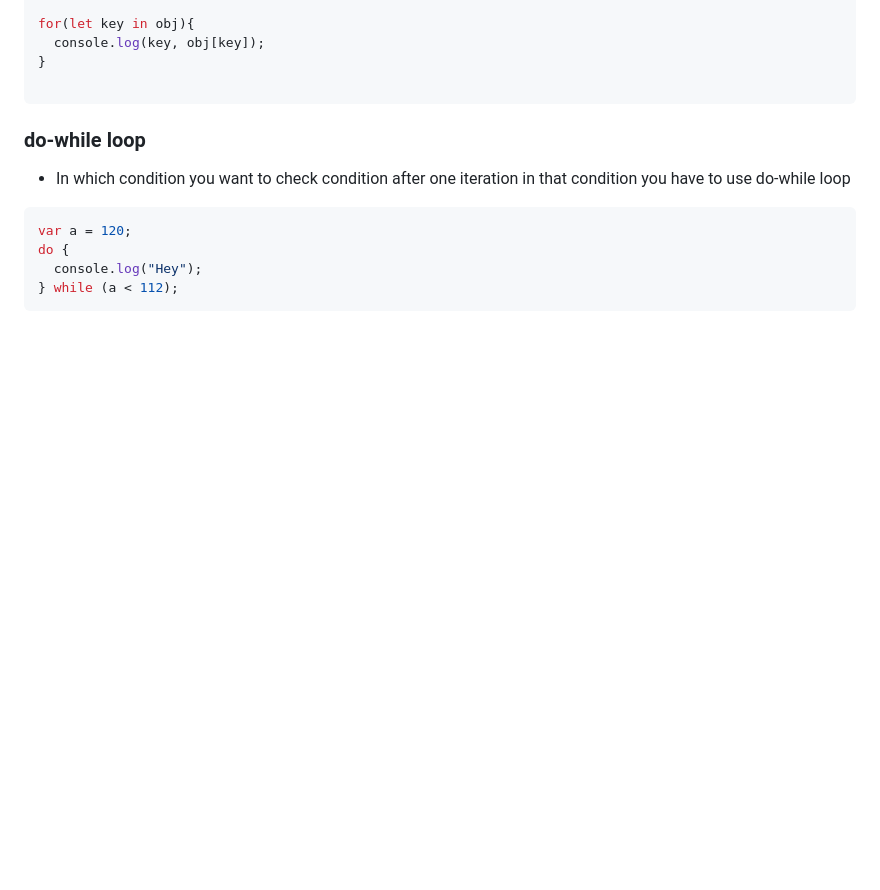
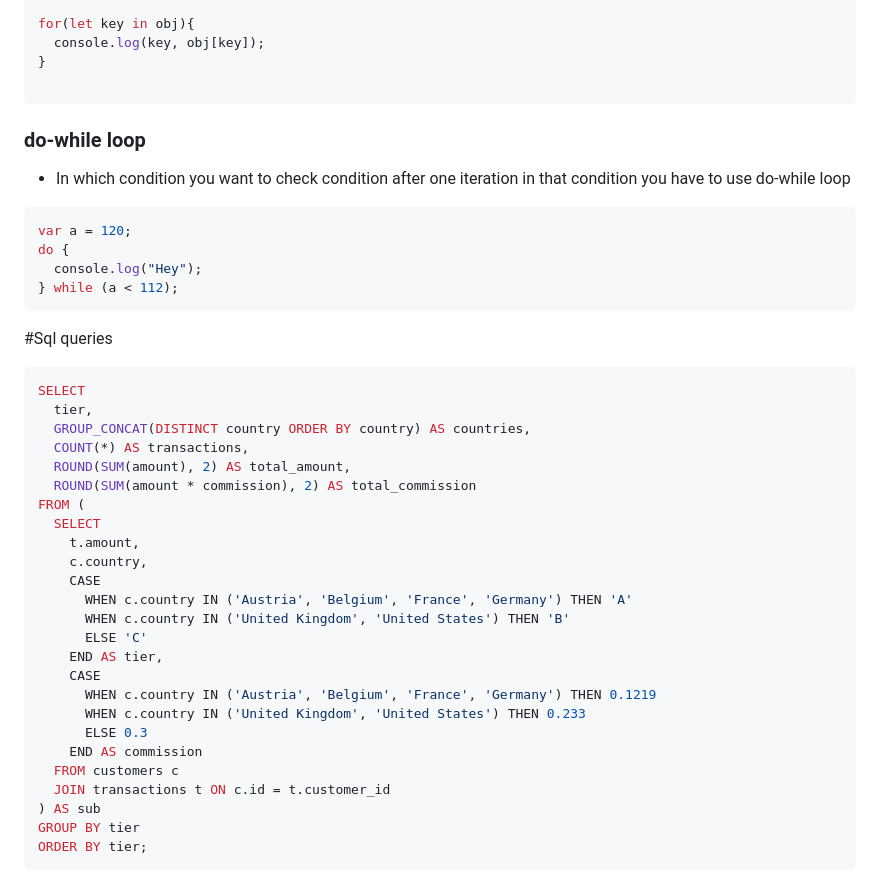
Before and after one commit to meyadavajeet/javascript-dsa, a Markdown page: README.MD, the part around the change printed below. Rendered like a GitHub page; blank space fills up the shorter version.

````diff
--- a/README.MD
+++ b/README.MD
@@ -236,3 +236,34 @@ do {
   console.log("Hey");
 } while (a < 112);
 ```
+
+
+#Sql queries
+```SQL
+SELECT
+  tier,
+  GROUP_CONCAT(DISTINCT country ORDER BY country) AS countries,
+  COUNT(*) AS transactions,
+  ROUND(SUM(amount), 2) AS total_amount,
+  ROUND(SUM(amount * commission), 2) AS total_commission
+FROM (
+  SELECT
+    t.amount,
+    c.country,
+    CASE
+      WHEN c.country IN ('Austria', 'Belgium', 'France', 'Germany') THEN 'A'
+      WHEN c.country IN ('United Kingdom', 'United States') THEN 'B'
+      ELSE 'C'
+    END AS tier,
+    CASE
+      WHEN c.country IN ('Austria', 'Belgium', 'France', 'Germany') THEN 0.1219
+      WHEN c.country IN ('United Kingdom', 'United States') THEN 0.233
+      ELSE 0.3
+    END AS commission
+  FROM customers c
+  JOIN transactions t ON c.id = t.customer_id
+) AS sub
+GROUP BY tier
+ORDER BY tier;
+```
+
````
Also changed, not shown: other parts of README.MD (+62 -0 lines).
